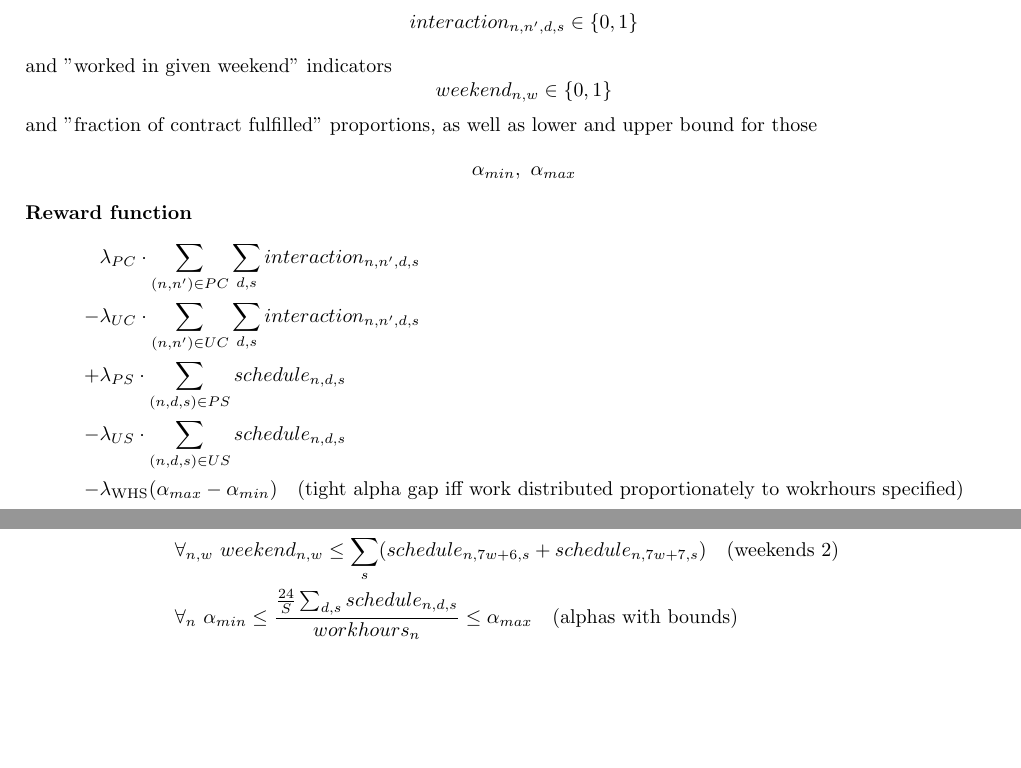
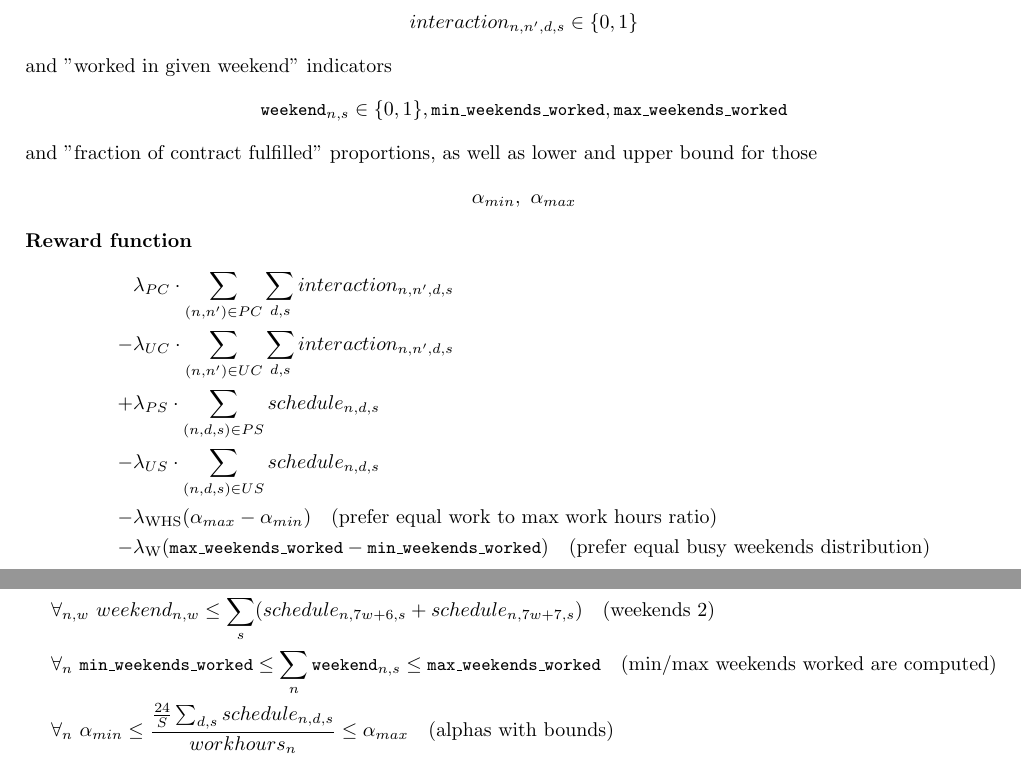
Before and after one commit to szczor/uzytki_ampl, a LaTeX document (model/main.tex): two parts of pages 1 and 2 of 2, joined at a grey line, cut so that both start at the same text. Compiled offline with pdfLaTeX.

Commit message:
Busy weekends in account in objective function

```diff
--- a/model/main.tex
+++ b/model/main.tex
@@ -6,6 +6,9 @@
 \usepackage[margin=2cm]{geometry}
 
 \newcommand{\N}{\mathbb{N}}
+\newcommand{\varWeekendWorkedIndicator}[2]{\texttt{\small weekend}_{#1, #2}}
+\newcommand{\varMinWeekendsWorked}{\texttt{\small min\_weekends\_worked}}
+\newcommand{\varMaxWeekendsWorked}{\texttt{\small max\_weekends\_worked}}
 
 \begin{document}
 \noindent \textbf{Input data}
@@ -25,7 +28,7 @@ $$schedule_{n,d,s} \in \{0,1\}$$
 and interactions of nurses \quad \text{(weekends 2)}
 $$interaction_{n,n',d,s} \in \{0,1\}$$
 and "worked in given weekend" indicators
-$$weekend_{n, w} \in \{0, 1\}$$
+$$\varWeekendWorkedIndicator{n}{s} \in \{0, 1\}, \varMinWeekendsWorked, \varMaxWeekendsWorked$$
 and "fraction of contract fulfilled" proportions, as well as lower and upper bound for those
 $$\alpha_{min},\ \alpha_{max}$$
 \textbf{Reward function}
@@ -34,7 +37,8 @@ $$\alpha_{min},\ \alpha_{max}$$
     -&\lambda_{UC}\cdot\sum_{(n, n')\in UC}\sum_{d,s} interaction_{n,n',d,s} \\
     +&\lambda_{PS}\cdot\sum_{(n, d, s)\in PS} schedule_{n,d,s} \\
     -&\lambda_{US}\cdot\sum_{(n, d, s)\in US} schedule_{n,d,s} \\
-    -&\lambda_\text{WHS} (\alpha_{max} - \alpha_{min})\quad \text{(tight alpha gap iff work distributed proportionately to wokrhours specified)}
+    -&\lambda_\text{WHS} (\alpha_{max} - \alpha_{min})\quad \text{(prefer equal work to max work hours ratio)} \\
+    -&\lambda_\text{W} (\varMaxWeekendsWorked - \varMinWeekendsWorked)\quad \text{(prefer equal busy weekends distribution)}
 \end{align*}
 \textbf{Constraints}
 \begin{align*}
@@ -49,6 +53,7 @@ $$\alpha_{min},\ \alpha_{max}$$
 &\forall_{n,n',d,s}\ interaction_{n,n',d,s} \geq schedule_{n,d,s}+schedule_{n',d,s}-1\quad \text{(interactions 3)} \\
 &\forall_{n, w}\ weekend_{n, w} \geq \frac{1}{S}\sum_s (schedule_{n, 7w+6, s} + schedule_{n, 7w+7, s}) \quad \text{(weekends 1)} \\
 &\forall_{n, w}\ weekend_{n, w} \leq \sum_s (schedule_{n, 7w+6, s} + schedule_{n, 7w+7, s}) \quad \text{(weekends 2)} \\
+&\forall_{n}\ \varMinWeekendsWorked \le \sum_n \varWeekendWorkedIndicator{n}{s} \le \varMaxWeekendsWorked \quad \text{(min/max weekends worked are computed)} \\
 &\forall_{n}\ \alpha_{min} \leq \frac{\frac{24}{S}\sum_{d,s}schedule_{n,d,s}}{workhours_n} \leq \alpha_{max}\quad \text{(alphas with bounds)}
 \end{align*}
 
```
Also changed, not shown: model/main.pdf, 1 other file.
